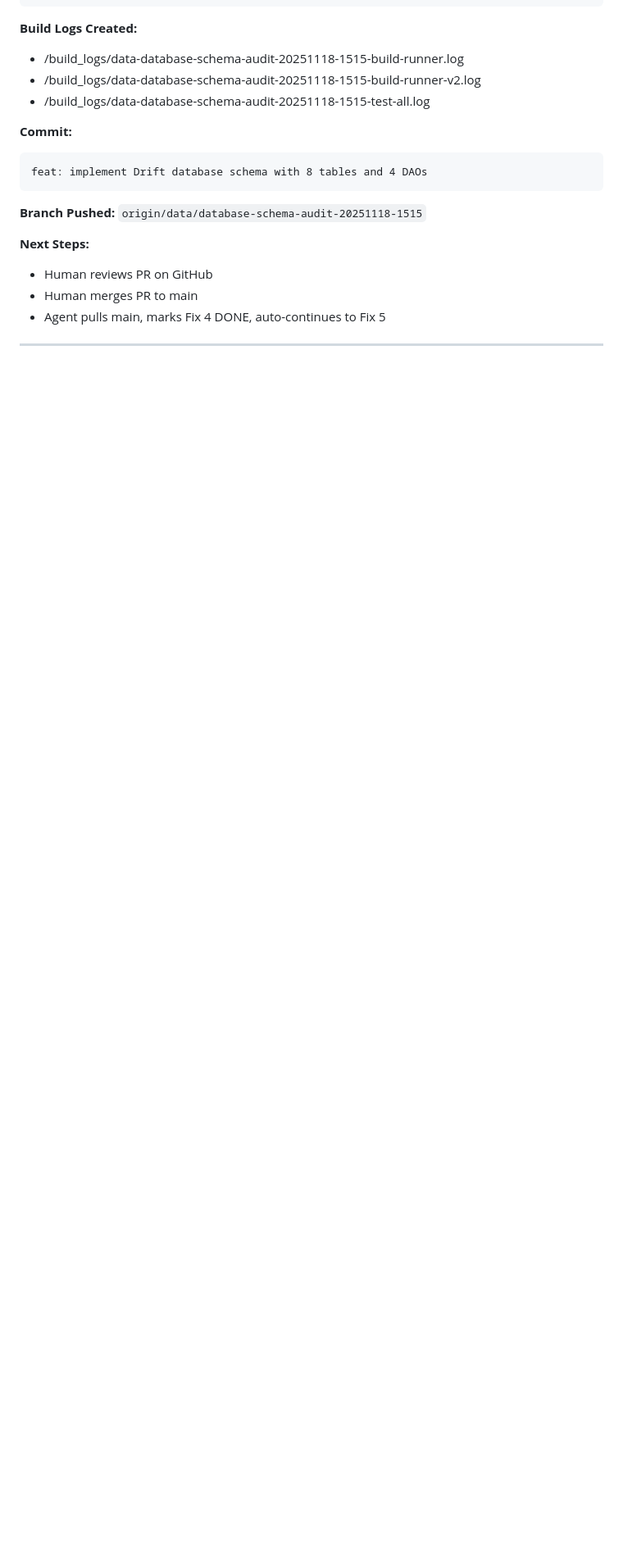
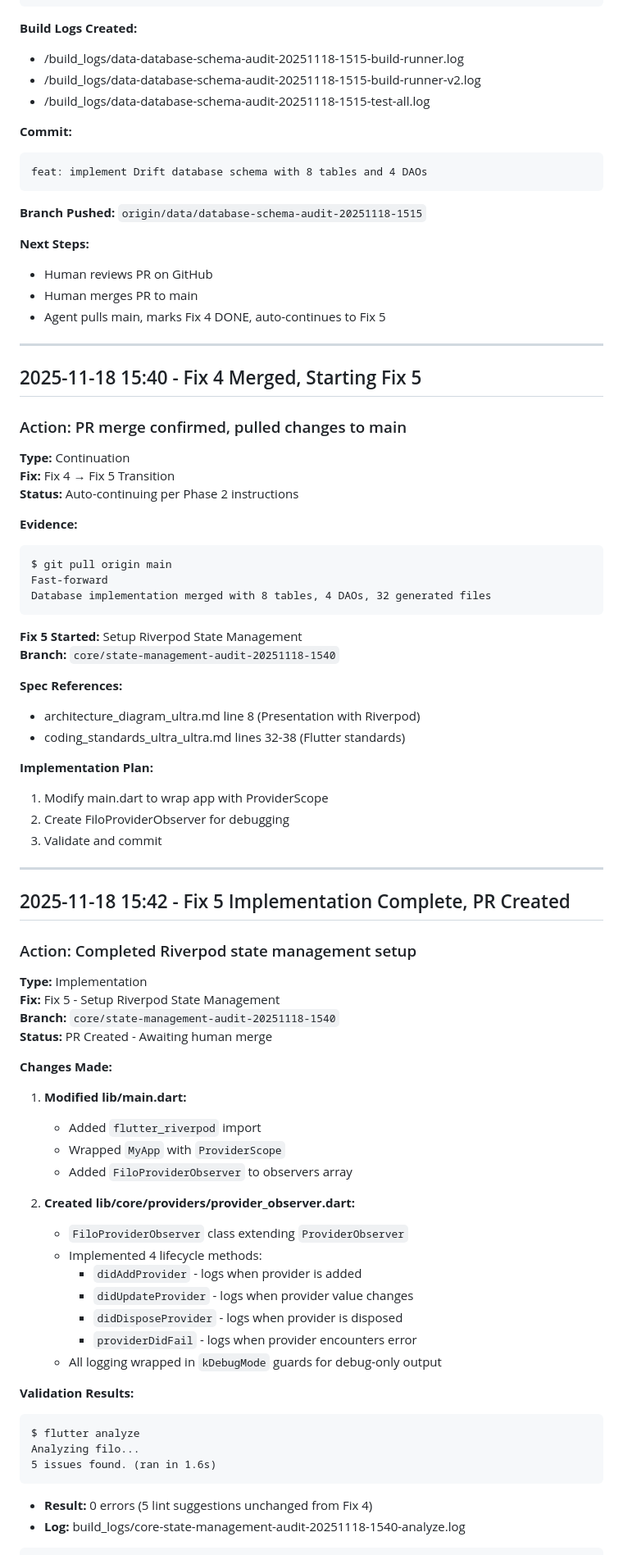
Before and after one commit to srujanyadav-hyp/Filo, a Markdown page: reports/change_log_agent.md, the part around the change printed below. Shown: that part at 82% size. Rendered like a GitHub page; blank space fills up the shorter version.

Commit message:
docs: update Fix 5 status - Riverpod setup PR created

````diff
--- a/reports/change_log_agent.md
+++ b/reports/change_log_agent.md
@@ -255,3 +255,68 @@ feat: implement Drift database schema with 8 tables and 4 DAOs
 - Agent pulls main, marks Fix 4 DONE, auto-continues to Fix 5
 
 ---
+
+## 2025-11-18 15:40 - Fix 4 Merged, Starting Fix 5
+
+### Action: PR merge confirmed, pulled changes to main
+
+**Type:** Continuation
+**Fix:** Fix 4 → Fix 5 Transition
+**Status:** Auto-continuing per Phase 2 instructions
+
+**Evidence:**
+```
+$ git pull origin main
+Fast-forward
+Database implementation merged with 8 tables, 4 DAOs, 32 generated files
+```
+
+**Fix 5 Started:** Setup Riverpod State Management
+**Branch:** `core/state-management-audit-20251118-1540`
+
+**Spec References:**
+- architecture_diagram_ultra.md line 8 (Presentation with Riverpod)
+- coding_standards_ultra_ultra.md lines 32-38 (Flutter standards)
+
+**Implementation Plan:**
+1. Modify main.dart to wrap app with ProviderScope
+2. Create FiloProviderObserver for debugging
+3. Validate and commit
+
+---
+
+## 2025-11-18 15:42 - Fix 5 Implementation Complete, PR Created
+
+### Action: Completed Riverpod state management setup
+
+**Type:** Implementation
+**Fix:** Fix 5 - Setup Riverpod State Management
+**Branch:** `core/state-management-audit-20251118-1540`
+**Status:** PR Created - Awaiting human merge
+
+**Changes Made:**
+
+1. **Modified lib/main.dart:**
+   - Added `flutter_riverpod` import
+   - Wrapped `MyApp` with `ProviderScope`
+   - Added `FiloProviderObserver` to observers array
+
+2. **Created lib/core/providers/provider_observer.dart:**
+   - `FiloProviderObserver` class extending `ProviderObserver`
+   - Implemented 4 lifecycle methods:
+     * `didAddProvider` - logs when provider is added
+     * `didUpdateProvider` - logs when provider value changes
+     * `didDisposeProvider` - logs when provider is disposed
+     * `providerDidFail` - logs when provider encounters error
+   - All logging wrapped in `kDebugMode` guards for debug-only output
+
+**Validation Results:**
+
+```
+$ flutter analyze
+Analyzing filo...
+5 issues found. (ran in 1.6s)
+```
+- **Result:** 0 errors (5 lint suggestions unchanged from Fix 4)
+- **Log:** build_logs/core-state-management-audit-20251118-1540-analyze.log
+
````
Also changed, not shown: other parts of reports/change_log_agent.md (+37 -0 lines), reports/selected_fix_list.md (+3 -3 lines).
